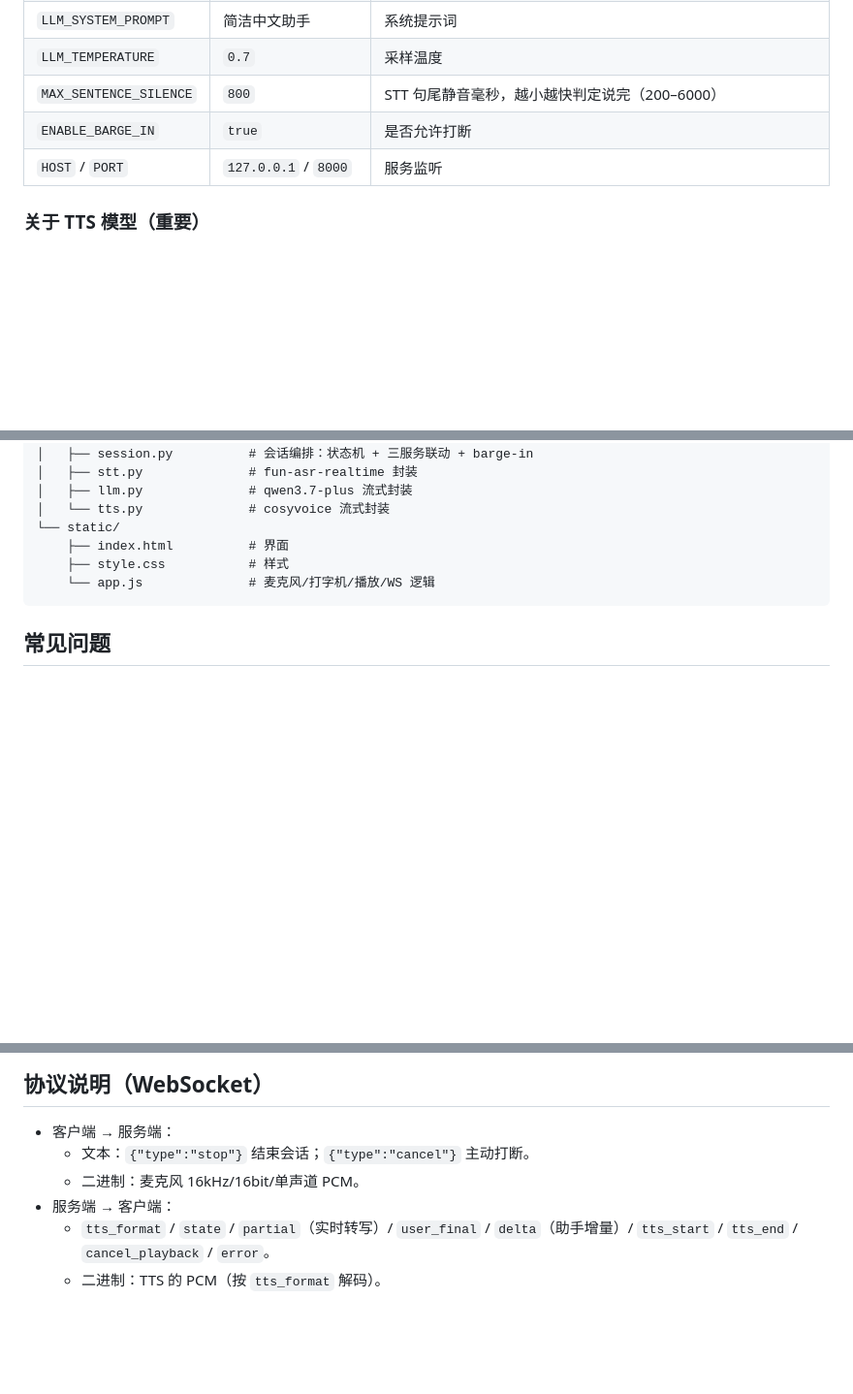
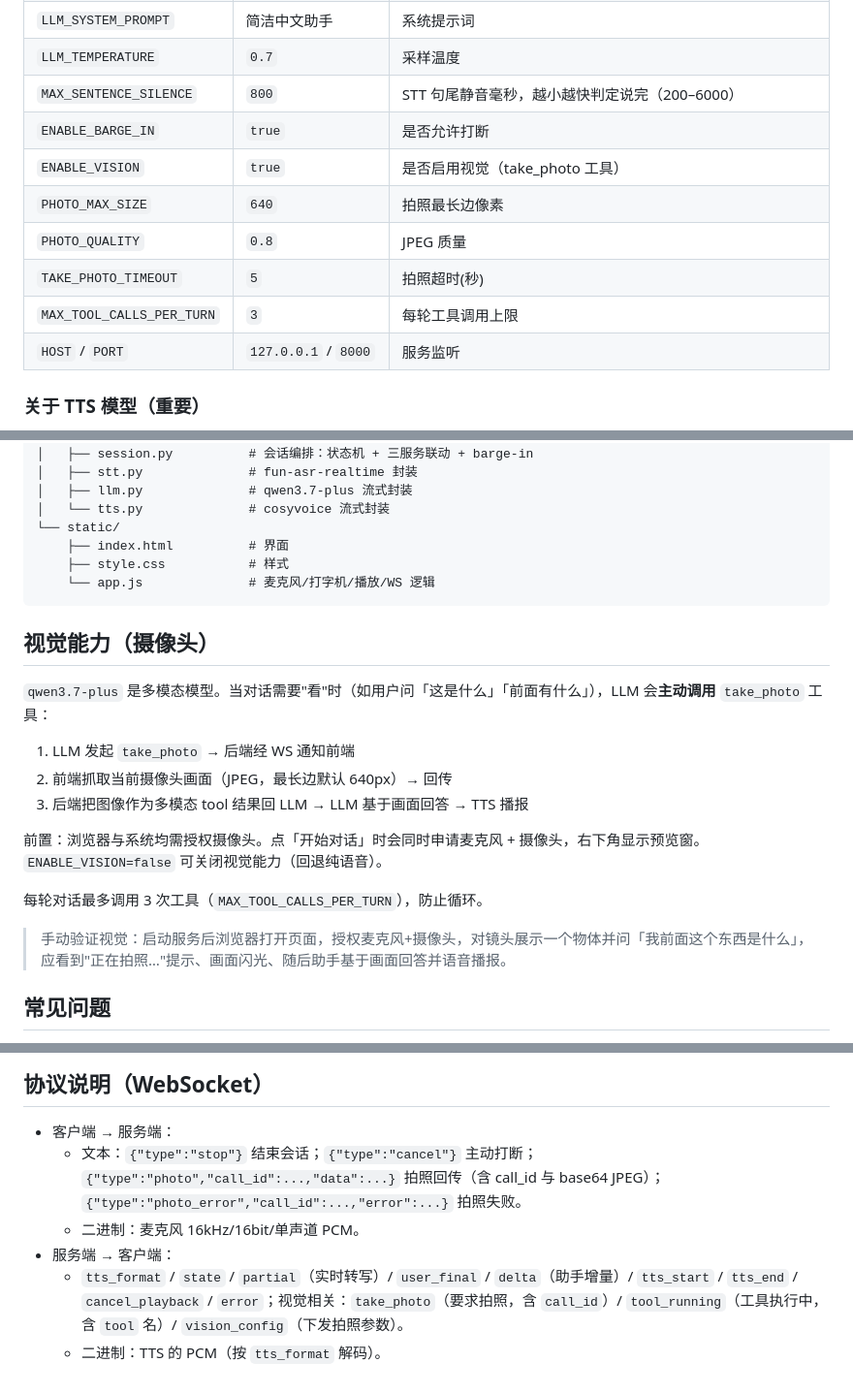
Before and after one commit to StanleyChanH/DemoTalk, a Markdown page: README.md, 3 parts joined by grey strips. Shown at 97% size. GitHub-like rendering; blank space fills up the shorter version.

Commit message:
docs: 视觉能力说明与配置

````diff
--- a/README.md
+++ b/README.md
@@ -70,6 +70,11 @@ uv run python -m uvicorn app.main:app --host 127.0.0.1 --port 8000
 | `LLM_TEMPERATURE` | `0.7` | 采样温度 |
 | `MAX_SENTENCE_SILENCE` | `800` | STT 句尾静音毫秒，越小越快判定说完（200–6000） |
 | `ENABLE_BARGE_IN` | `true` | 是否允许打断 |
+| `ENABLE_VISION` | `true` | 是否启用视觉（take_photo 工具） |
+| `PHOTO_MAX_SIZE` | `640` | 拍照最长边像素 |
+| `PHOTO_QUALITY` | `0.8` | JPEG 质量 |
+| `TAKE_PHOTO_TIMEOUT` | `5` | 拍照超时(秒) |
+| `MAX_TOOL_CALLS_PER_TURN` | `3` | 每轮工具调用上限 |
 | `HOST` / `PORT` | `127.0.0.1` / `8000` | 服务监听 |
 
 ### 关于 TTS 模型（重要）
@@ -96,6 +101,20 @@ DemoTalk/
     └── app.js              # 麦克风/打字机/播放/WS 逻辑
 ```
 
+## 视觉能力（摄像头）
+
+`qwen3.7-plus` 是多模态模型。当对话需要"看"时（如用户问「这是什么」「前面有什么」），LLM 会**主动调用** `take_photo` 工具：
+
+1. LLM 发起 `take_photo` → 后端经 WS 通知前端
+2. 前端抓取当前摄像头画面（JPEG，最长边默认 640px）→ 回传
+3. 后端把图像作为多模态 tool 结果回 LLM → LLM 基于画面回答 → TTS 播报
+
+前置：浏览器与系统均需授权摄像头。点「开始对话」时会同时申请麦克风 + 摄像头，右下角显示预览窗。`ENABLE_VISION=false` 可关闭视觉能力（回退纯语音）。
+
+每轮对话最多调用 3 次工具（`MAX_TOOL_CALLS_PER_TURN`），防止循环。
+
+> 手动验证视觉：启动服务后浏览器打开页面，授权麦克风+摄像头，对镜头展示一个物体并问「我前面这个东西是什么」，应看到"正在拍照…"提示、画面闪光、随后助手基于画面回答并语音播报。
+
 ## 常见问题
 
 - **听不到声音**：确认 `TTS_MODEL`+`TTS_VOICE` 匹配（v3.5-flash 必须配自创音色 id）；确认浏览器未静音、页面已获音频播放权限（点过「开始对话」）。
@@ -107,8 +126,8 @@ DemoTalk/
 ## 协议说明（WebSocket）
 
 - 客户端 → 服务端：
-  - 文本：`{"type":"stop"}` 结束会话；`{"type":"cancel"}` 主动打断。
+  - 文本：`{"type":"stop"}` 结束会话；`{"type":"cancel"}` 主动打断；`{"type":"photo","call_id":...,"data":...}` 拍照回传（含 call_id 与 base64 JPEG）；`{"type":"photo_error","call_id":...,"error":...}` 拍照失败。
   - 二进制：麦克风 16kHz/16bit/单声道 PCM。
 - 服务端 → 客户端：
-  - `tts_format` / `state` / `partial`（实时转写）/ `user_final` / `delta`（助手增量）/ `tts_start` / `tts_end` / `cancel_playback` / `error`。
+  - `tts_format` / `state` / `partial`（实时转写）/ `user_final` / `delta`（助手增量）/ `tts_start` / `tts_end` / `cancel_playback` / `error`；视觉相关：`take_photo`（要求拍照，含 `call_id`）/ `tool_running`（工具执行中，含 `tool` 名）/ `vision_config`（下发拍照参数）。
   - 二进制：TTS 的 PCM（按 `tts_format` 解码）。
````
